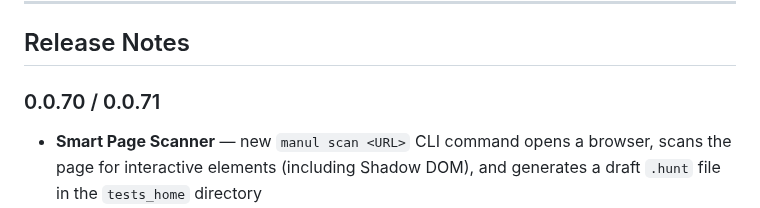
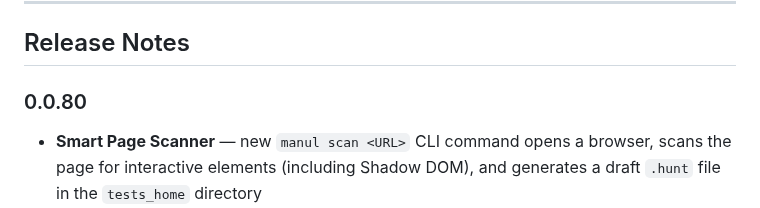
Before and after one commit to alexbeatnik/ManulEngine, a Markdown page: vscode-extension/README.md, the part around the change. Drawn GitHub-style.

Commit message:
docs: update release notes for version 0.0.80

```diff
--- a/vscode-extension/README.md
+++ b/vscode-extension/README.md
@@ -168,7 +168,7 @@ See the [ManulEngine README](https://github.com/alexbeatnik/ManulEngine) for the
 
 ## Release Notes
 
-### 0.0.70 / 0.0.71
+### 0.0.80
 - **Smart Page Scanner** — new `manul scan <URL>` CLI command opens a browser, scans the page for interactive elements (including Shadow DOM), and generates a draft `.hunt` file in the `tests_home` directory
 - **`SCAN PAGE into {filename}`** step keyword — same scanner available as an in-test step; use it mid-hunt to capture a page's elements and save a draft for later refinement
 - **Scan Page** button added to the Step Builder sidebar
```
